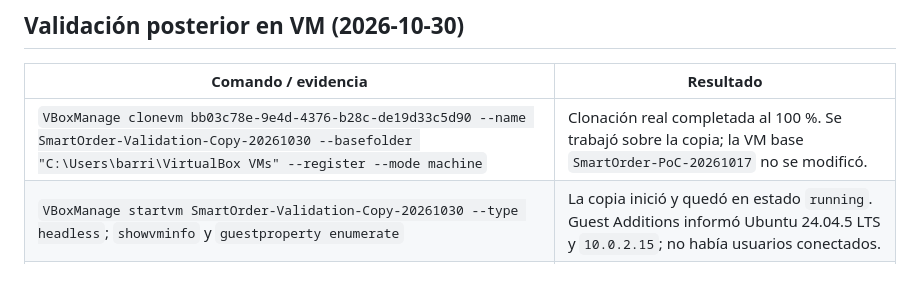
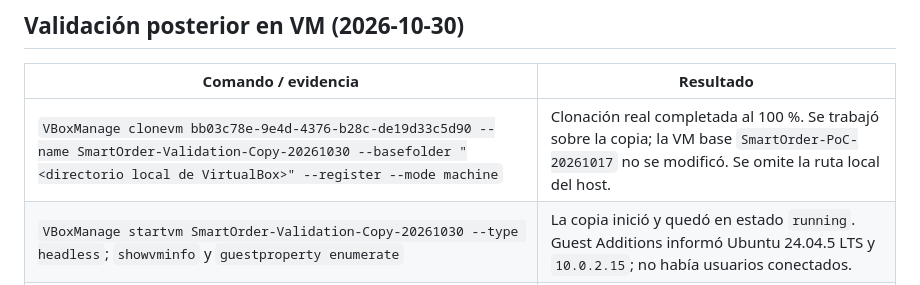
Before and after one commit to HenryBo06/ProyectoSistemaVitali, a Markdown page: docs/CONSOLIDATION_REVIEW_SMARTORDER_VITALI_2026-10-30.md, the part around the change. GitHub-like rendering.

Commit message:
Omit local VM host path from evidence

```diff
--- a/docs/CONSOLIDATION_REVIEW_SMARTORDER_VITALI_2026-10-30.md
+++ b/docs/CONSOLIDATION_REVIEW_SMARTORDER_VITALI_2026-10-30.md
@@ -112,7 +112,7 @@ Los chequeos locales reproducibles pasan. Siguen pendientes el CI remoto del PR,
 
 | Comando / evidencia | Resultado |
 |---|---|
-| `VBoxManage clonevm bb03c78e-9e4d-4376-b28c-de19d33c5d90 --name SmartOrder-Validation-Copy-20261030 --basefolder "C:\Users\barri\VirtualBox VMs" --register --mode machine` | Clonación real completada al 100 %. Se trabajó sobre la copia; la VM base `SmartOrder-PoC-20261017` no se modificó. |
+| `VBoxManage clonevm bb03c78e-9e4d-4376-b28c-de19d33c5d90 --name SmartOrder-Validation-Copy-20261030 --basefolder "<directorio local de VirtualBox>" --register --mode machine` | Clonación real completada al 100 %. Se trabajó sobre la copia; la VM base `SmartOrder-PoC-20261017` no se modificó. Se omite la ruta local del host. |
 | `VBoxManage startvm SmartOrder-Validation-Copy-20261030 --type headless`; `showvminfo` y `guestproperty enumerate` | La copia inició y quedó en estado `running`. Guest Additions informó Ubuntu 24.04.5 LTS y `10.0.2.15`; no había usuarios conectados. |
 | `curl.exe --max-time 12 -sS -L -o NUL -w ... http://127.0.0.1:18000/` y navegador en `http://127.0.0.1:18000/` | HTTP 200 tras una redirección a `/entrar/?next=/`; se mostró la pantalla de inicio de sesión Django. |
 | `curl.exe --max-time 12 -sS -L -o NUL -w ... http://127.0.0.1:18501/` | HTTP 200 desde Streamlit, respuesta de 7,260 bytes. |
```
